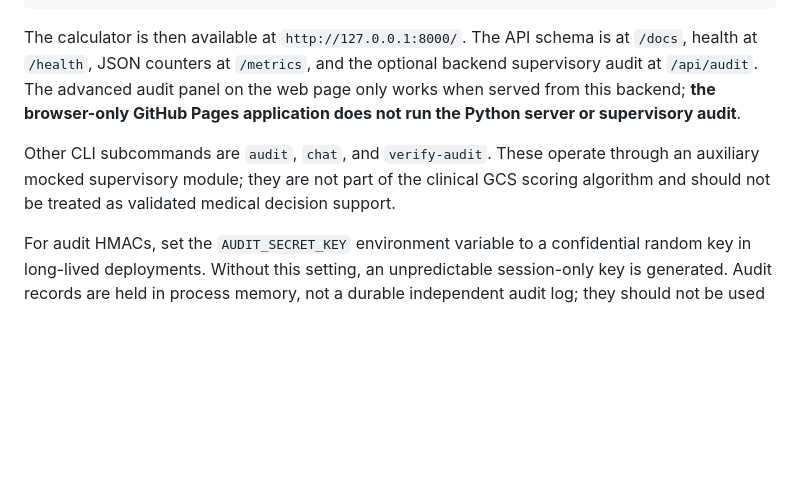
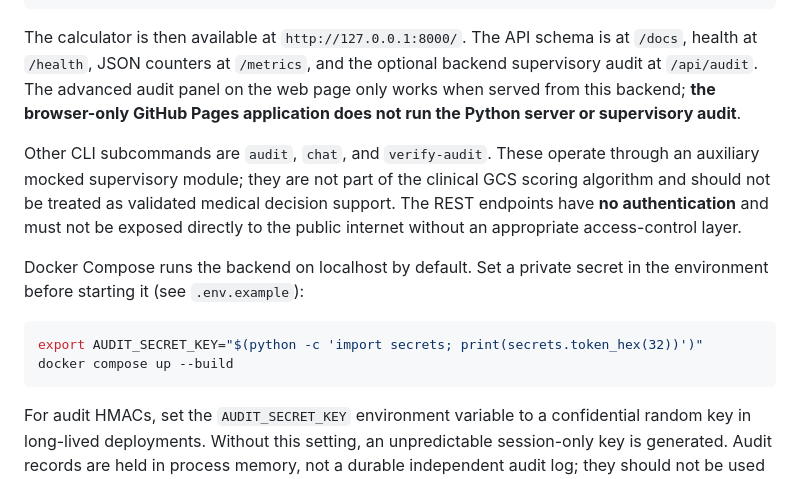
Before and after one commit to abusuraihsakhri/gcs-calculator, a Markdown page: README.md, the part around the change. GitHub-like rendering; blank space fills up the shorter version.

Commit message:
Document secure Docker setup and unauthenticated API limitation

````diff
--- a/README.md
+++ b/README.md
@@ -38,7 +38,14 @@ python cli.py serve --host 127.0.0.1 --port 8000
 
 The calculator is then available at `http://127.0.0.1:8000/`. The API schema is at `/docs`, health at `/health`, JSON counters at `/metrics`, and the optional backend supervisory audit at `/api/audit`. The advanced audit panel on the web page only works when served from this backend; **the browser-only GitHub Pages application does not run the Python server or supervisory audit**.
 
-Other CLI subcommands are `audit`, `chat`, and `verify-audit`. These operate through an auxiliary mocked supervisory module; they are not part of the clinical GCS scoring algorithm and should not be treated as validated medical decision support.
+Other CLI subcommands are `audit`, `chat`, and `verify-audit`. These operate through an auxiliary mocked supervisory module; they are not part of the clinical GCS scoring algorithm and should not be treated as validated medical decision support. The REST endpoints have **no authentication** and must not be exposed directly to the public internet without an appropriate access-control layer.
+
+Docker Compose runs the backend on localhost by default. Set a private secret in the environment before starting it (see `.env.example`):
+
+```bash
+export AUDIT_SECRET_KEY="$(python -c 'import secrets; print(secrets.token_hex(32))')"
+docker compose up --build
+```
 
 For audit HMACs, set the `AUDIT_SECRET_KEY` environment variable to a confidential random key in long-lived deployments. Without this setting, an unpredictable session-only key is generated. Audit records are held in process memory, not a durable independent audit log; they should not be used for compliance-grade logging.
 
````
